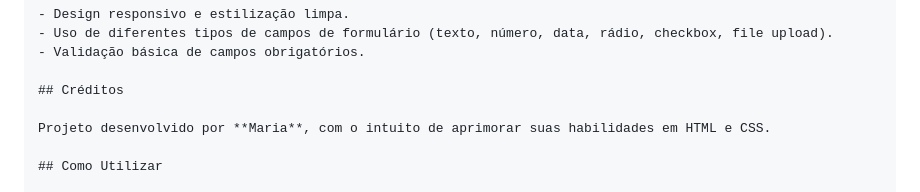
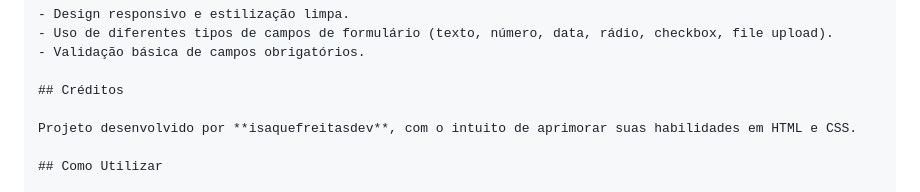
Before and after one commit to isaquefreitasdev/formsbasic, a Markdown page: README.md, the part around the change. GitHub-like rendering.

Commit message:
nome no readme

```diff
--- a/README.md
+++ b/README.md
@@ -71,7 +71,7 @@ O principal objetivo deste projeto é praticar a criação e estilização de fo
 
 ## Créditos
 
-Projeto desenvolvido por **Maria**, com o intuito de aprimorar suas habilidades em HTML e CSS.
+Projeto desenvolvido por **isaquefreitasdev**, com o intuito de aprimorar suas habilidades em HTML e CSS.
 
 ## Como Utilizar
 
```
